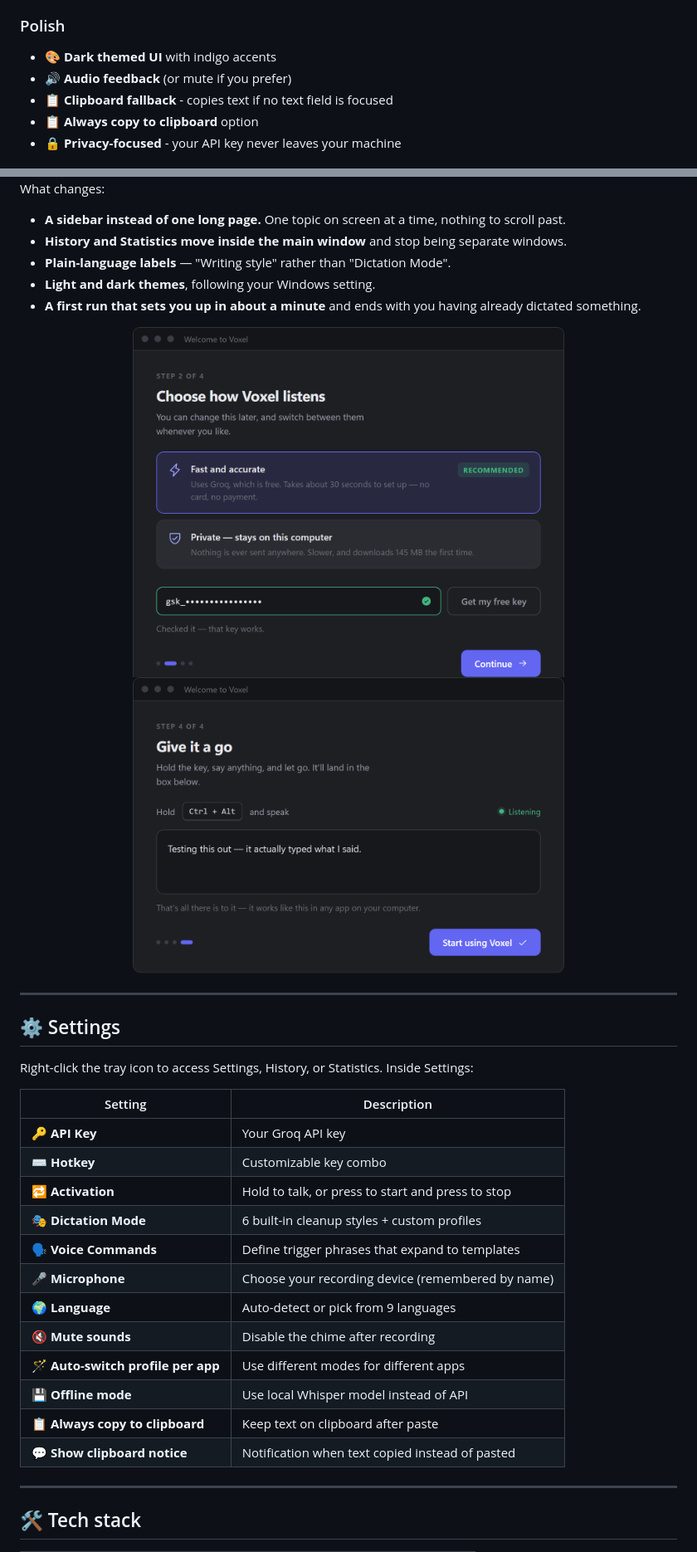
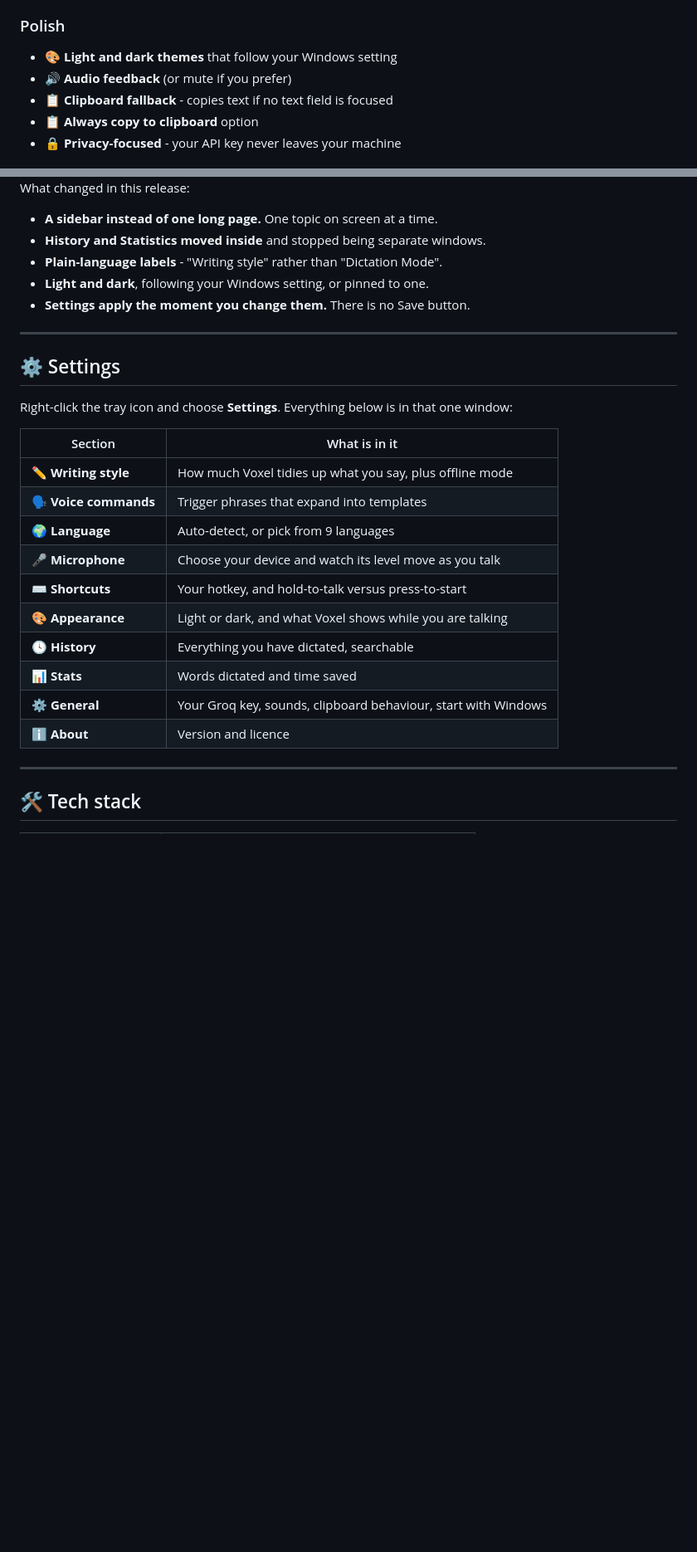
Before and after one commit to draxctrl/Voxel, a Markdown page: README.md, 2 parts joined by grey strips. Shown at 83% size. GitHub-like rendering; blank space fills up the shorter version.

Commit message:
docs: show the real window, not mockups of it
The README advertised the sidebar window as "coming in the next
release" and illustrated it with mockups, including two of a first-run
flow that is not built. It ships now, so the section shows real
screenshots of it instead, in both themes, and the settings table
describes one window rather than the three it replaced.

Also corrects the cleanup model, still named as Llama 3 in two places
after the move to GPT-OSS 120B.

```diff
--- a/README.md
+++ b/README.md
@@ -85,7 +85,7 @@ The result: you speak naturally, and clean text appears. **No editing needed.**
 - 💾 **Offline Mode** - use local Whisper model, no internet needed
 
 ### Polish
-- 🎨 **Dark themed UI** with indigo accents
+- 🎨 **Light and dark themes** that follow your Windows setting
 - 🔊 **Audio feedback** (or mute if you prefer)
 - 📋 **Clipboard fallback** - copies text if no text field is focused
 - 📋 **Always copy to clipboard** option
@@ -176,38 +179,32 @@ window described below.
 </div>
 
-What changes:
+What changed in this release:
 
-- **A sidebar instead of one long page.** One topic on screen at a time, nothing to scroll past.
-- **History and Statistics move inside the main window** and stop being separate windows.
-- **Plain-language labels** — "Writing style" rather than "Dictation Mode".
-- **Light and dark themes**, following your Windows setting.
-- **A first run that sets you up in about a minute** and ends with you having already dictated something.
-
-<div align="center">
-<img src="docs/mockups/first-run-2-setup.png" alt="First run: choosing between the free Groq key and fully offline transcription" width="520" />
-<img src="docs/mockups/first-run-4-try-it.png" alt="First run: trying a dictation inside Voxel before you finish setup" width="520" />
-</div>
+- **A sidebar instead of one long page.** One topic on screen at a time.
+- **History and Statistics moved inside** and stopped being separate windows.
+- **Plain-language labels** - "Writing style" rather than "Dictation Mode".
+- **Light and dark**, following your Windows setting, or pinned to one.
+- **Settings apply the moment you change them.** There is no Save button.
 
 ---
 
 ## ⚙️ Settings
 
-Right-click the tray icon to access Settings, History, or Statistics. Inside Settings:
+Right-click the tray icon and choose **Settings**. Everything below is
+in that one window:
 
-| Setting | Description |
-|---------|-------------|
-| 🔑 **API Key** | Your Groq API key |
-| ⌨️ **Hotkey** | Customizable key combo |
-| 🔁 **Activation** | Hold to talk, or press to start and press to stop |
-| 🎭 **Dictation Mode** | 6 built-in cleanup styles + custom profiles |
-| 🗣️ **Voice Commands** | Define trigger phrases that expand to templates |
-| 🎤 **Microphone** | Choose your recording device (remembered by name) |
-| 🌍 **Language** | Auto-detect or pick from 9 languages |
-| 🔇 **Mute sounds** | Disable the chime after recording |
-| 🪄 **Auto-switch profile per app** | Use different modes for different apps |
-| 💾 **Offline mode** | Use local Whisper model instead of API |
-| 📋 **Always copy to clipboard** | Keep text on clipboard after paste |
-| 💬 **Show clipboard notice** | Notification when text copied instead of pasted |
+| Section | What is in it |
+|---------|---------------|
+| ✏️ **Writing style** | How much Voxel tidies up what you say, plus offline mode |
+| 🗣️ **Voice commands** | Trigger phrases that expand into templates |
+| 🌍 **Language** | Auto-detect, or pick from 9 languages |
+| 🎤 **Microphone** | Choose your device and watch its level move as you talk |
+| ⌨️ **Shortcuts** | Your hotkey, and hold-to-talk versus press-to-start |
+| 🎨 **Appearance** | Light or dark, and what Voxel shows while you are talking |
+| 🕓 **History** | Everything you have dictated, searchable |
+| 📊 **Stats** | Words dictated and time saved |
+| ⚙️ **General** | Your Groq key, sounds, clipboard behaviour, start with Windows |
+| ℹ️ **About** | Version and licence |
 
 ---
 
```
Also changed, not shown: other parts of README.md (+11 -8 lines), docs/screenshots/appearance-light.png (added), docs/screenshots/history.png (added), docs/screenshots/settings-writing-style.png (added), docs/screenshots/stats.png (added).
